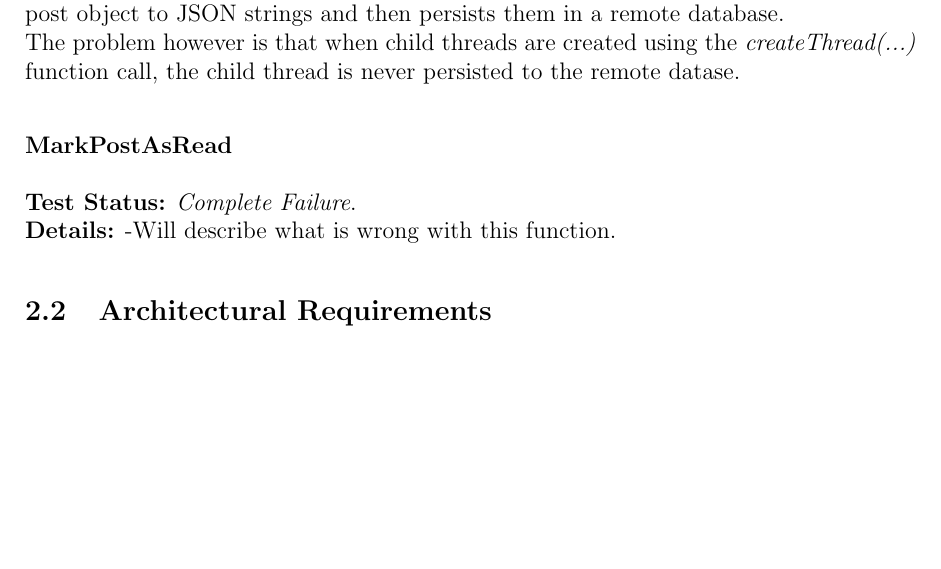
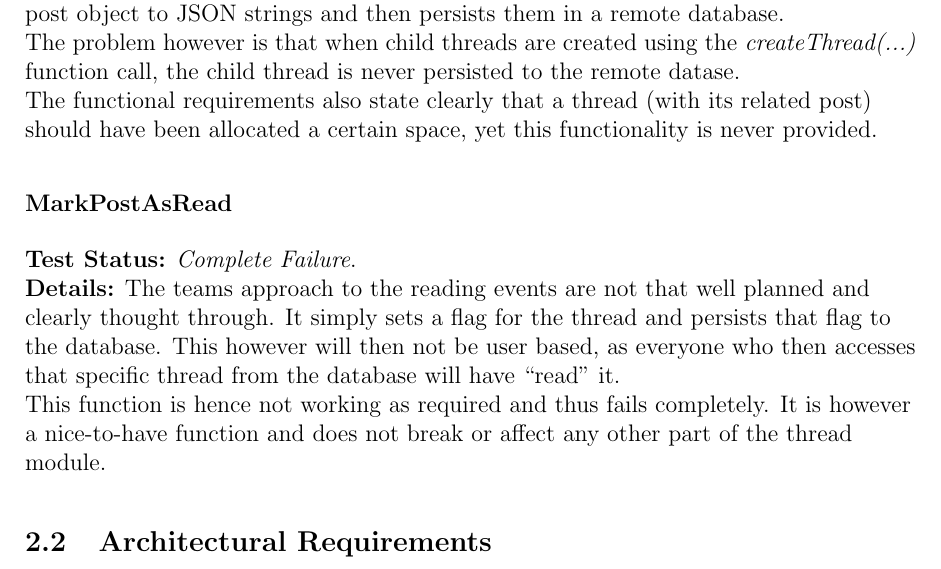
Before and after one commit to thepickpocket/ThreadsTesting, a LaTeX document (Testing_MainFile.tex, which reads IndividualContributions/FunctionalRequirementsB.tex): part of page 4 of 4 before the commit and part of page 4 of 5 after it, cut so that both start at the same text, the shorter picture padded with empty space. Compiled offline with pdfLaTeX.

Commit message:
Done with my allocated function testing.

```diff
--- a/IndividualContributions/FunctionalRequirementsB.tex
+++ b/IndividualContributions/FunctionalRequirementsB.tex
@@ -7,14 +7,20 @@
 
 \textbf{Details:}
 The submit post use-case was divided into seperate smaller functions. One function \emph{create(mUser, mParent, mPostType, mHeading, mContent, mMimeType)} is used to initialize the process of creating a new thread as well as its embedded post object. This function calls \emph{createNewThread(mUser, mParent, mLevel, mPostType, mHeading, mContent, mMimeType, mSubject)} which parses the current thread and post object to JSON strings and then persists them in a remote database.\\
-The problem however is that when child threads are created using the \emph{createThread(...)} function call, the child thread is never persisted to the remote datase.
+
+The problem however is that when child threads are created using the \emph{createThread(...)} function call, the child thread is never persisted to the remote datase.\\
+
+The functional requirements also state clearly that a thread (with its related post) should have been allocated a certain space, yet this functionality is never provided.
 
 \end{flushleft}
 \subsubsection{MarkPostAsRead}
 \begin{flushleft}
 \textbf{Test Status:} \emph{Complete Failure}. \\
 
-\textbf{Details:} -Will describe what is wrong with this function.
+\textbf{Details:}
+The teams approach to the reading events are not that well planned and clearly thought through. It simply sets a flag for the thread and persists that flag to the database. This however will then not be user based, as everyone who then accesses that specific thread from the database will have ``read'' it.\\
+This function is hence not working as required and thus fails completely. It is however a nice-to-have function and does not break or affect any other part of the thread module.
+
 \end{flushleft}
 
 %CONTENT
```
Also changed, not shown: Testing_MainFile.pdf.
